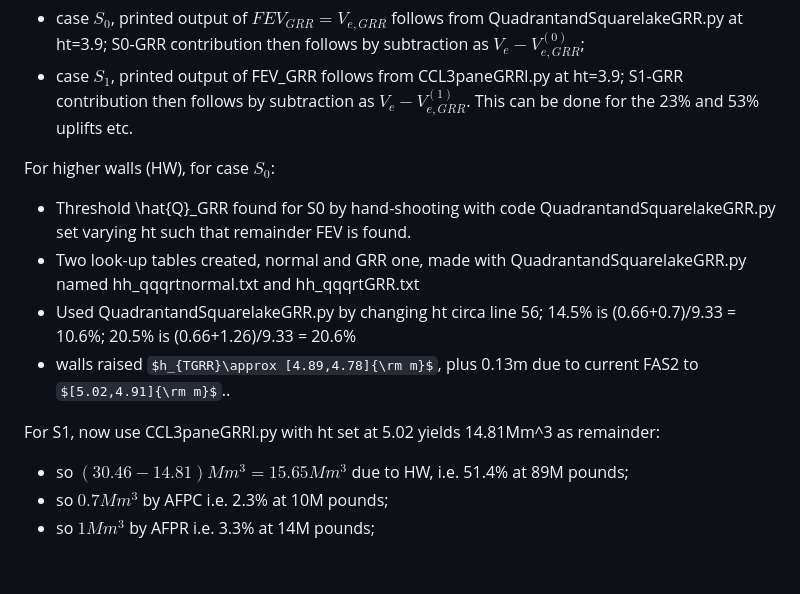
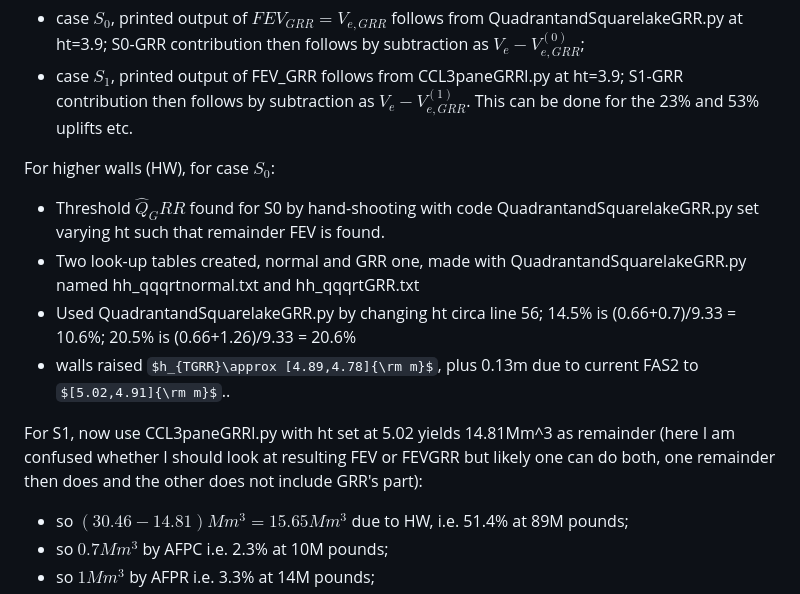
Before and after one commit to Npickard00/MATH3001, a Markdown page: IOPERC26/readme.md, the part around the change. Rendered like a GitHub page; some formulas as TeX source; blank space fills up the shorter version.

Commit message:
Fix formatting and clarify FEV/GRR details in readme
Corrected formatting for mathematical symbols and clarified text regarding FEV and GRR contributions.

```diff
--- a/IOPERC26/readme.md
+++ b/IOPERC26/readme.md
@@ -38,12 +38,12 @@ For giving-room-to-the-river (GRR):
 - case $S_1$,  printed output of FEV_GRR follows from CCL3paneGRRl.py at ht=3.9; S1-GRR contribution then follows by subtraction as $V_e-V^{(1)}_{e,GRR}$. This can be done for the 23% and 53% uplifts etc.
 
 For higher walls (HW), for case $S_0$:
-- Threshold \hat{Q}_GRR found for S0 by hand-shooting with code QuadrantandSquarelakeGRR.py set varying ht such that remainder FEV is found.
+- Threshold $\hat{Q}_GRR$ found for S0 by hand-shooting with code QuadrantandSquarelakeGRR.py set varying ht such that remainder FEV is found.
 - Two look-up tables created, normal and GRR one, made with  QuadrantandSquarelakeGRR.py named hh_qqqrtnormal.txt and hh_qqqrtGRR.txt
 - Used QuadrantandSquarelakeGRR.py by changing ht circa line 56; 14.5% is (0.66+0.7)/9.33 = 10.6%; 20.5% is (0.66+1.26)/9.33 = 20.6%
 - walls raised $h_{TGRR}\approx [4.89,4.78]{\rm m}$, plus 0.13m due to current FAS2 to $[5.02,4.91]{\rm m}$..
 
-For S1, now use CCL3paneGRRl.py with ht set at 5.02 yields 14.81Mm^3 as remainder:
+For S1, now use CCL3paneGRRl.py with ht set at 5.02 yields 14.81Mm^3 as remainder (here I am confused whether I should look at resulting FEV or FEVGRR but likely one can do both, one remainder then does and the other does not include GRR's part):
 - so $(30.46-14.81)Mm^3=15.65Mm^3$ due to HW, i.e. 51.4% at 89M pounds;
 - so $0.7Mm^3$ by AFPC i.e. 2.3% at 10M pounds;
 - so $1Mm^3$ by AFPR i.e. 3.3% at 14M pounds;
```
